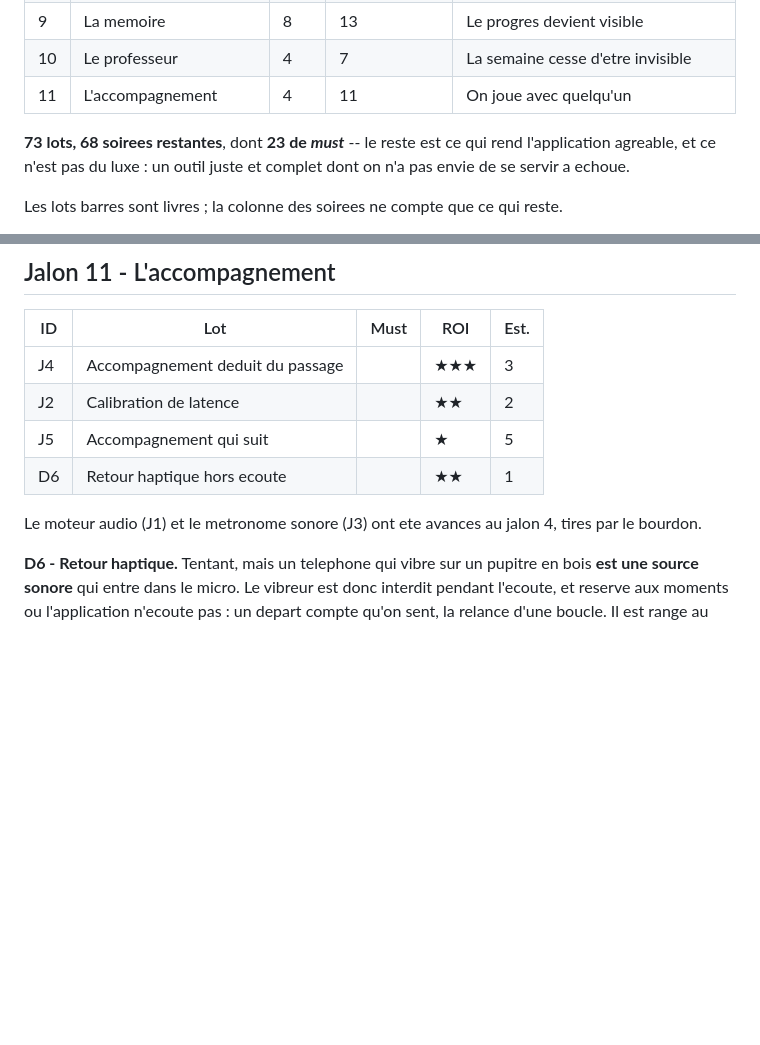
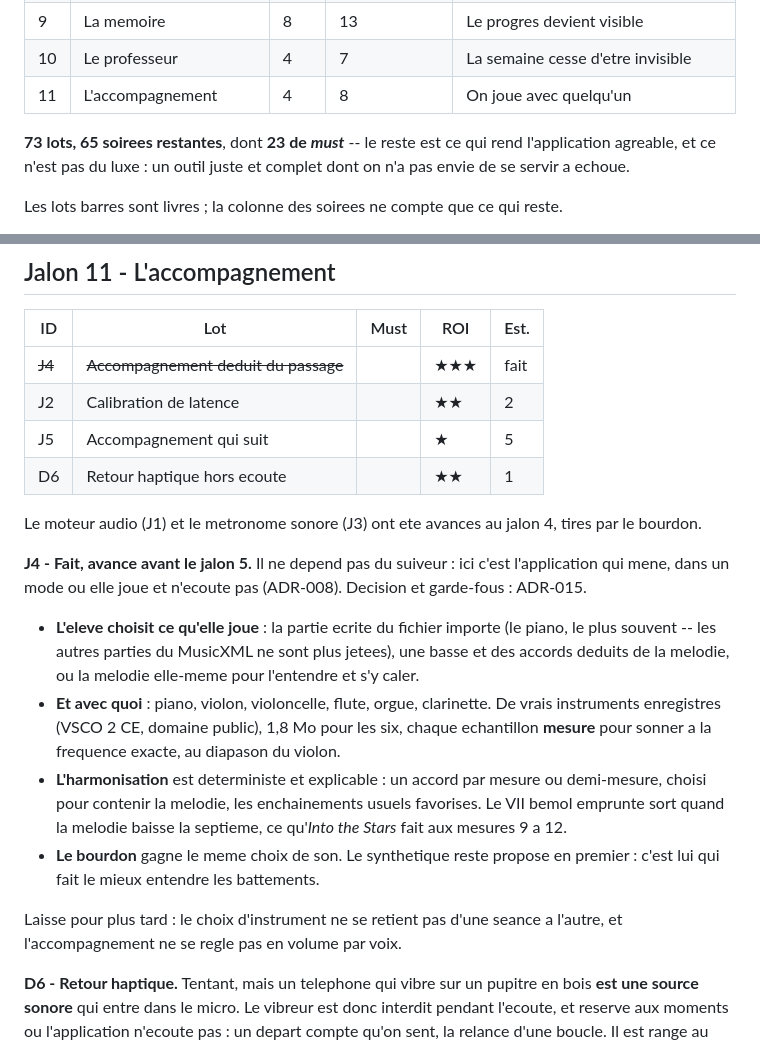
Before and after one commit to romaincausse/violon, a Markdown page: docs/plan.md, 2 parts joined by grey strips. GitHub-like rendering; blank space fills up the shorter version.

```diff
--- a/docs/plan.md
+++ b/docs/plan.md
@@ -62,9 +62,9 @@ trois semaines qui se voient qu'un banc d'essai muet.
 | 8 | Quoi rejouer | 6 | 9 | La boucle de travail se ferme |
 | 9 | La memoire | 8 | 13 | Le progres devient visible |
 | 10 | Le professeur | 4 | 7 | La semaine cesse d'etre invisible |
-| 11 | L'accompagnement | 4 | 11 | On joue avec quelqu'un |
-
-**73 lots, 68 soirees restantes**, dont **23 de *must*** -- le reste
+| 11 | L'accompagnement | 4 | 8 | On joue avec quelqu'un |
+
+**73 lots, 65 soirees restantes**, dont **23 de *must*** -- le reste
 est ce qui rend l'application agreable, et ce n'est pas du luxe : un outil
 juste et complet dont on n'a pas envie de se servir a echoue.
 
@@ -1568,13 +1568,35 @@ L'export reste un geste volontaire, sur son telephone, avec ses donnees.
 
 | ID | Lot | Must | ROI | Est. |
 |----|-----|------|-----|------|
-| J4 | Accompagnement deduit du passage | | ★★★ | 3 |
+| ~~J4~~ | ~~Accompagnement deduit du passage~~ | | ★★★ | fait |
 | J2 | Calibration de latence | | ★★ | 2 |
 | J5 | Accompagnement qui suit | | ★ | 5 |
 | D6 | Retour haptique hors ecoute | | ★★ | 1 |
 
 Le moteur audio (J1) et le metronome sonore (J3) ont ete avances au jalon 4,
 tires par le bourdon.
+
+**J4 - Fait, avance avant le jalon 5.** Il ne depend pas du suiveur : ici
+c'est l'application qui mene, dans un mode ou elle joue et n'ecoute pas
+(ADR-008). Decision et garde-fous : ADR-015.
+
+- **L'eleve choisit ce qu'elle joue** : la partie ecrite du fichier importe
+  (le piano, le plus souvent -- les autres parties du MusicXML ne sont plus
+  jetees), une basse et des accords deduits de la melodie, ou la melodie
+  elle-meme pour l'entendre et s'y caler.
+- **Et avec quoi** : piano, violon, violoncelle, flute, orgue, clarinette. De
+  vrais instruments enregistres (VSCO 2 CE, domaine public), 1,8 Mo pour les
+  six, chaque echantillon **mesure** pour sonner a la frequence exacte, au
+  diapason du violon.
+- **L'harmonisation** est deterministe et explicable : un accord par mesure
+  ou demi-mesure, choisi pour contenir la melodie, les enchainements usuels
+  favorises. Le VII bemol emprunte sort quand la melodie baisse la septieme,
+  ce qu'*Into the Stars* fait aux mesures 9 a 12.
+- **Le bourdon** gagne le meme choix de son. Le synthetique reste propose en
+  premier : c'est lui qui fait le mieux entendre les battements.
+
+Laisse pour plus tard : le choix d'instrument ne se retient pas d'une seance
+a l'autre, et l'accompagnement ne se regle pas en volume par voix.
 
 **D6 - Retour haptique.** Tentant, mais un telephone qui vibre sur un pupitre
 en bois **est une source sonore** qui entre dans le micro. Le vibreur est donc
```
Also changed, not shown: CLAUDE.md (+4 -2 lines), docs/decisions.md (+58 -0 lines).
